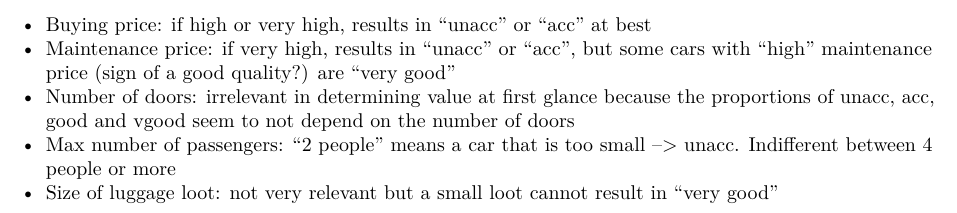
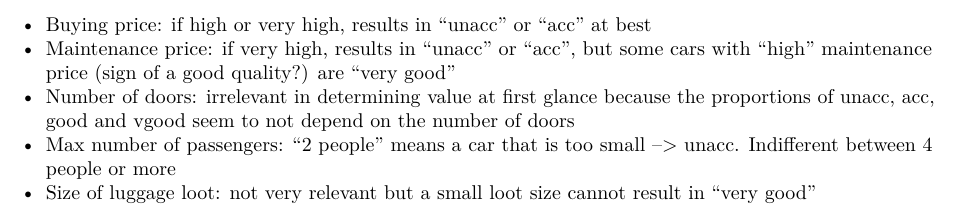
Before and after one commit to alexandra-du/Big-Data-project, an R Markdown document (Project.Rmd): part of page 3 of 3, cut so that both start at the same text. Rendered offline with R 4.5, knitr and Pandoc, then LaTeX, with nearby package versions; some code elsewhere in the file could not run offline.

Commit message:
Update Project.Rmd

```diff
--- a/Project.Rmd
+++ b/Project.Rmd
@@ -87,4 +87,4 @@ Temporary conclusions:
 - Maintenance price: if very high, results in "unacc" or "acc", but some cars with "high" maintenance price (sign of a good quality?) are "very good"
 - Number of doors: irrelevant in determining value at first glance because the proportions of unacc, acc, good and vgood seem to not depend on the number of doors
 - Max number of passengers: "2 people" means a car that is too small --> unacc. Indifferent between 4 people or more
-- Size of luggage loot: not very relevant but a small loot cannot result in "very good"
+- Size of luggage loot: not very relevant but a small loot size cannot result in "very good"
```
